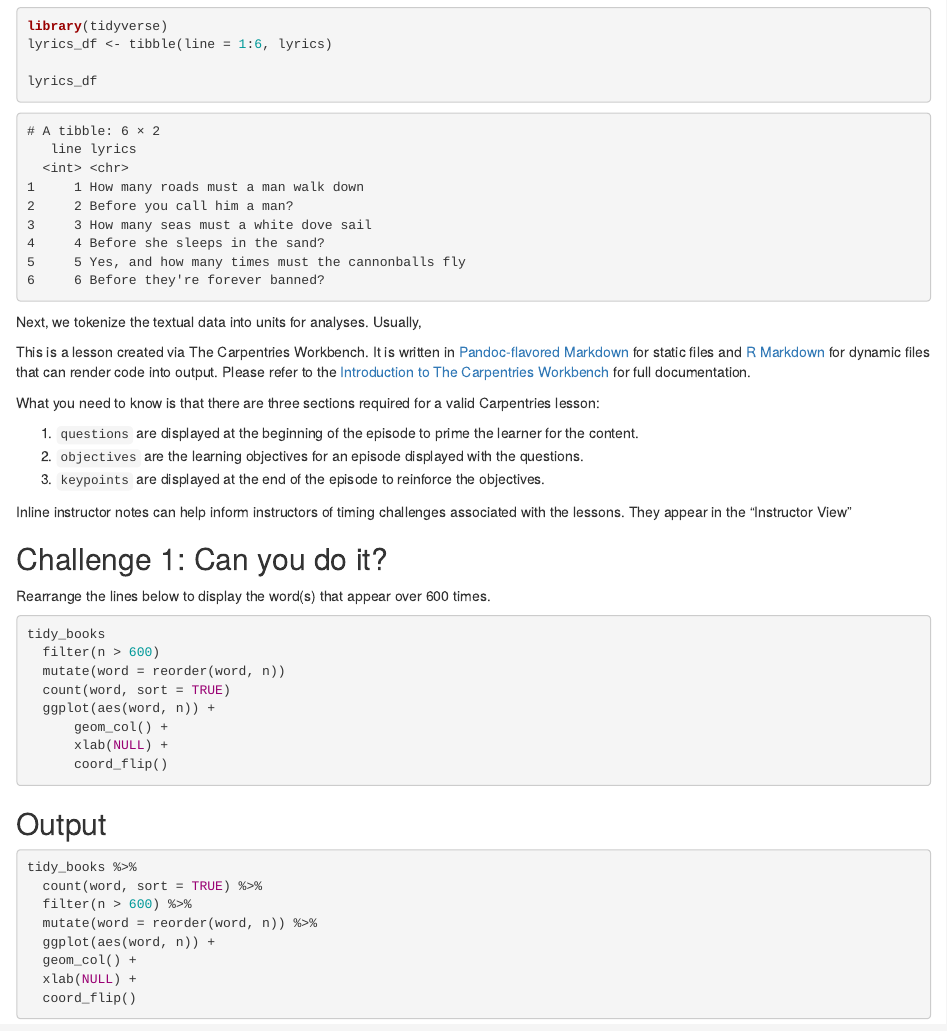
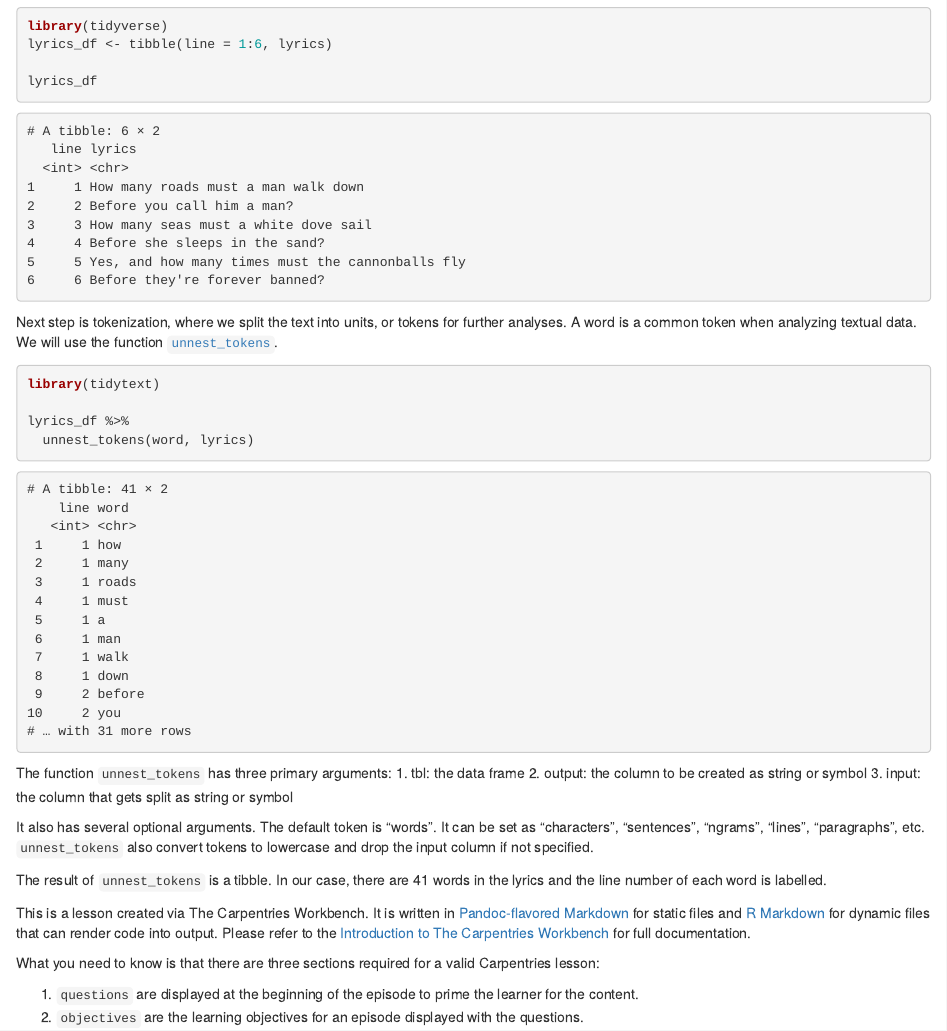
Before and after one commit to jing-library/r-text-mining, an R Markdown document (episodes/02-clean-data.Rmd): the page in a window 1100 px wide, from 1020 px down. Rendered offline with R 4.5, knitr and Pandoc, with nearby package versions; badge pictures from the web are left out.

Commit message:
tokenize the first example - Bob Dylan

````diff
--- a/episodes/02-clean-data.Rmd
+++ b/episodes/02-clean-data.Rmd
@@ -96,7 +96,45 @@ lyrics_df
 5     5 Yes, and how many times must the cannonballs fly
 6     6 Before they're forever banned?
 ```
-Next, we tokenize the textual data into units for analyses. Usually,
+Next step is tokenization, where we split the text into units, or tokens for further
+analyses. A word is a common token when analyzing textual data. We will use the
+function [`unnest_tokens`](https://rdrr.io/pkg/tidytext/man/unnest_tokens.html).
+
+```r
+library(tidytext)
+
+lyrics_df %>%
+  unnest_tokens(word, lyrics)
+```
+
+```outupt
+# A tibble: 41 × 2
+    line word
+   <int> <chr>
+ 1     1 how
+ 2     1 many
+ 3     1 roads
+ 4     1 must
+ 5     1 a
+ 6     1 man
+ 7     1 walk
+ 8     1 down
+ 9     2 before
+10     2 you
+# … with 31 more rows
+```
+The function `unnest_tokens` has three primary arguments:
+1. tbl: the data frame
+2. output: the column to be created as string or symbol
+3. input: the column that gets split as string or symbol
+
+It also has several optional arguments. The default token is "words". It can
+be set as "characters", "sentences", "ngrams", "lines", "paragraphs", etc.
+`unnest_tokens` also convert tokens to lowercase and drop the input column if
+not specified.
+
+The result of `unnest_tokens` is a tibble. In our case, there are 41 words in
+the lyrics and the line number of each word is labelled.
 
 
 This is a lesson created via The Carpentries Workbench. It is written in
````
